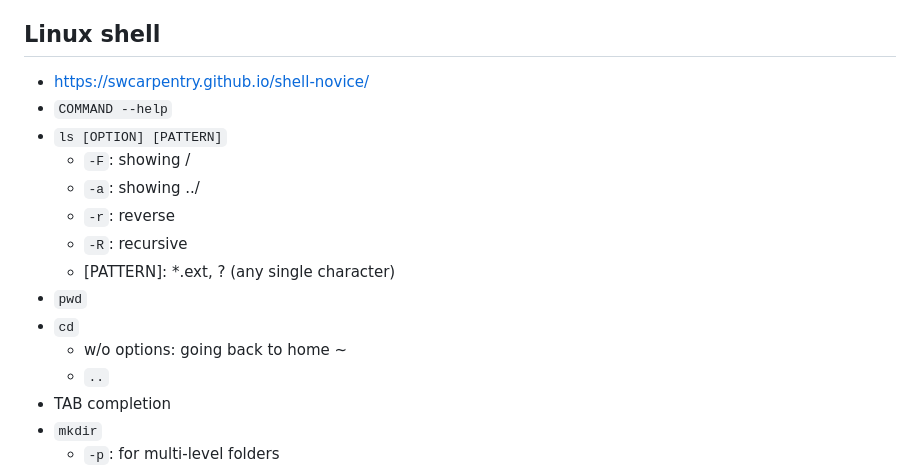
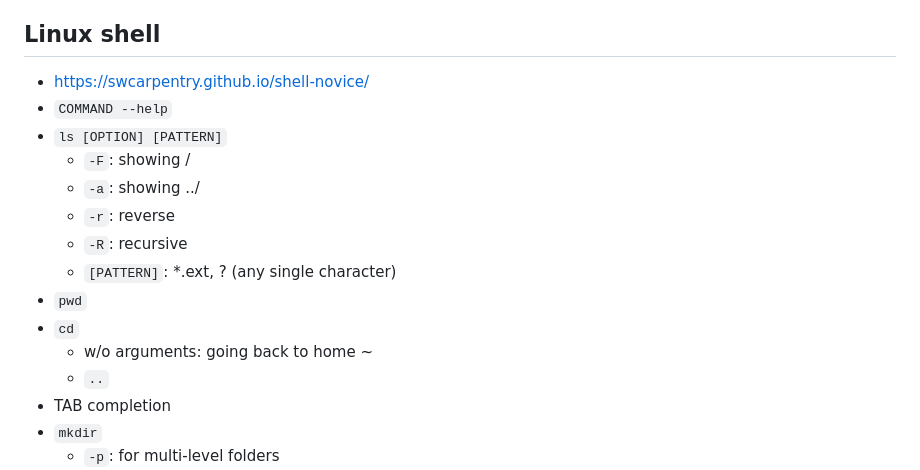
Before and after one commit to tengssh/python_coding_for_beginners, a Markdown page: README.md, the part around the change. Rendered like a GitHub page.

Commit message:
Fix formatting issues in README.md

```diff
--- a/README.md
+++ b/README.md
@@ -8,17 +8,17 @@
   - Git Bash
 
 ## Linux shell
-- https://swcarpentry.github.io/shell-novice/
+- <https://swcarpentry.github.io/shell-novice/>
 - `COMMAND --help`
 - `ls [OPTION] [PATTERN]`
   - `-F`: showing /
   - `-a`: showing ../
   - `-r`: reverse
   - `-R`: recursive
-  - [PATTERN]: \*.ext, ? (any single character)
+  - `[PATTERN]`: \*.ext, ? (any single character)
 - `pwd`
 - `cd`
-  - w/o options: going back to home ~
+  - w/o arguments: going back to home ~
   - `..`
 - TAB completion
 - `mkdir`
```
